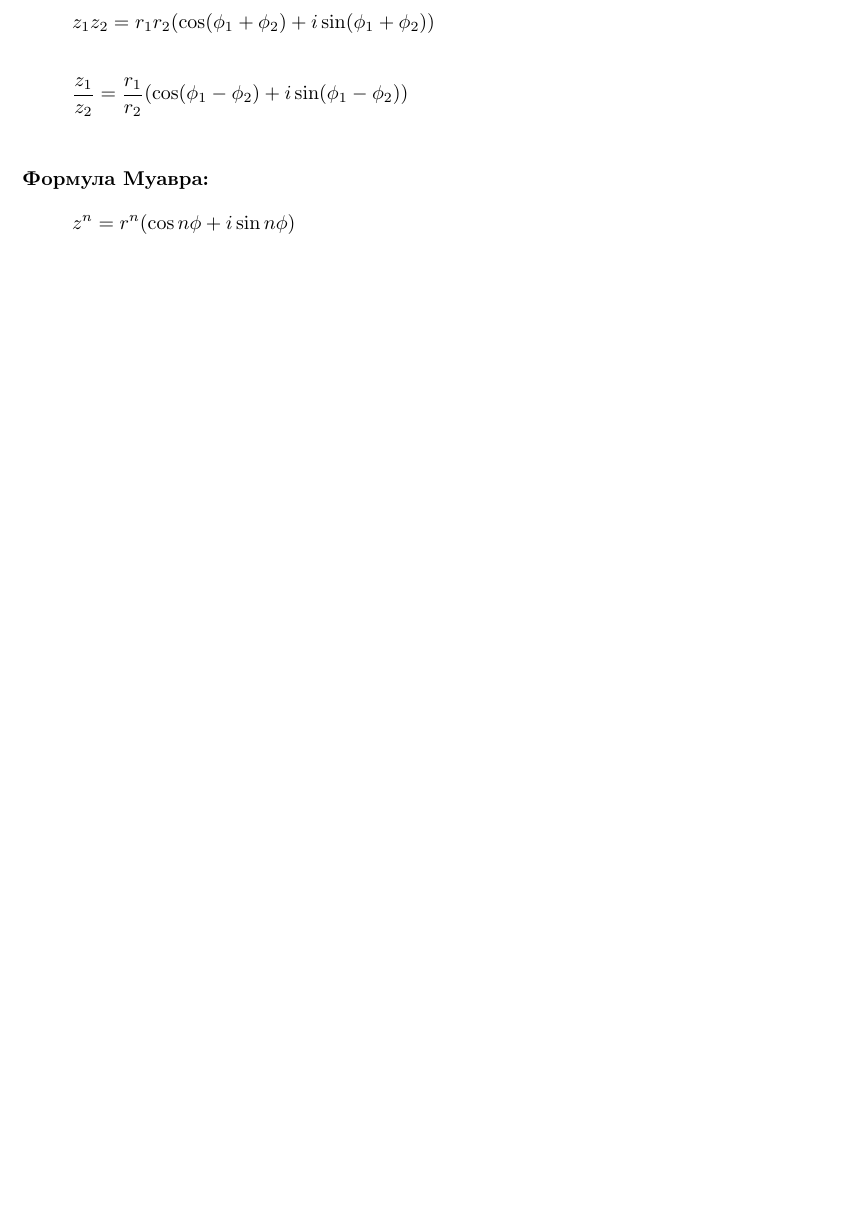
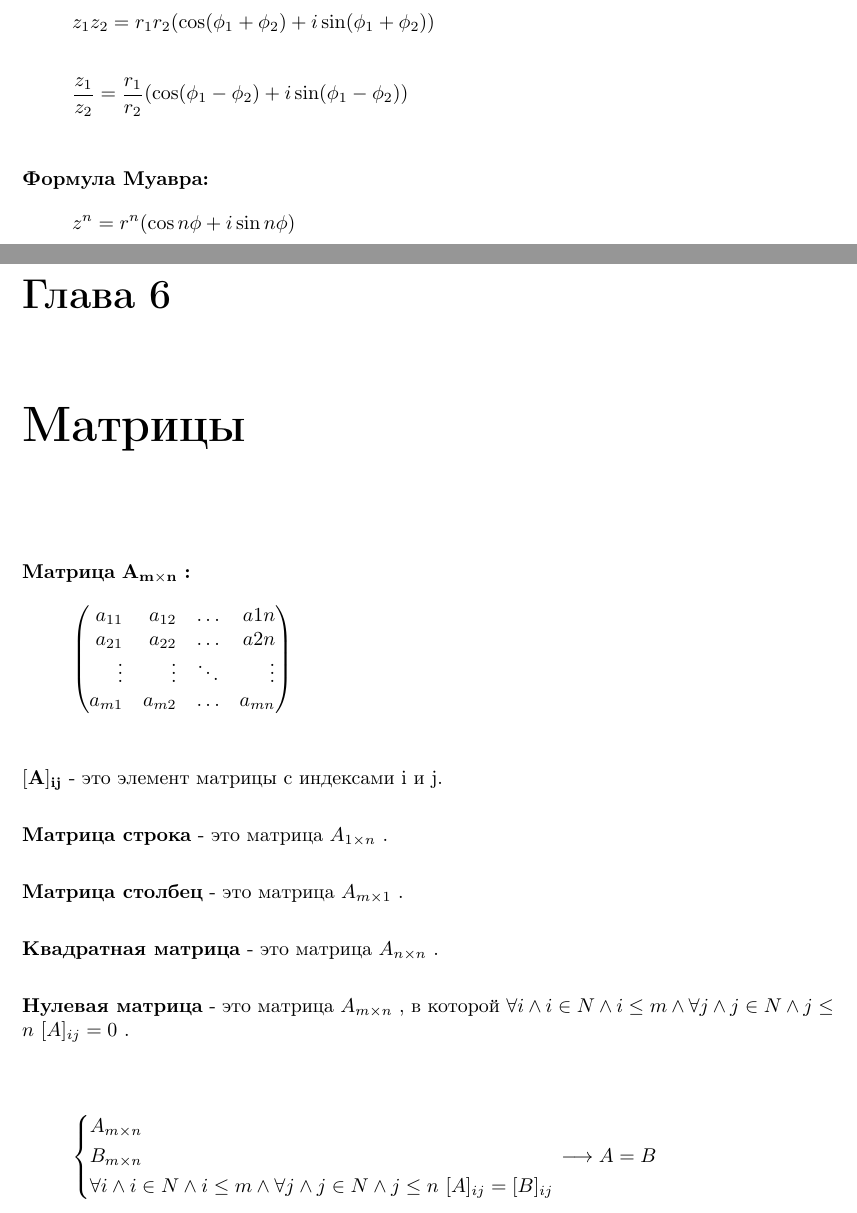
Before and after one commit to WinstonMDP/Knowledge, a LaTeX book (math/Math.tex): part of page 22 of 22 before the commit and two parts of pages 22 and 23 of 25 after it, the two joined at a grey line, cut so that both start at the same text, the shorter picture padded with empty space. Compiled offline with pdfLaTeX.

Commit message:
add(Math): add matrices

```diff
--- a/math/Math.tex
+++ b/math/Math.tex
@@ -6,6 +6,7 @@
 \usepackage[left = 0.3\textwidth, right = 0.3\textwidth]{geometry}
 \usepackage{parskip}
 \usepackage[fleqn]{amsmath}
+\usepackage{mathtools}
 
 \setlength{\parskip}{0.03\textheight}
 
@@ -1346,3 +1347,68 @@
 	\begin{flalign*}
 		z^n = r^n(\cos n\phi + i\sin n\phi)
 	\end{flalign*}
+
+	\chapter{Матрицы}
+	\textbf{Матрица}
+	\begin{math}
+		\mathbf{A_{m\times n}}
+	\end{math}
+	\textbf{:}
+	\begin{flalign*}
+		\begin{pmatrix*}[r]
+			a_{1 1} & a_{1 2} & \ldots & a{1 n} \\
+			a_{2 1} & a_{2 2} & \ldots & a{2 n} \\
+			\vdots  & \vdots  & \ddots & \vdots \\
+			a_{m 1} & a_{m 2} & \ldots & a_{m n}
+		\end{pmatrix*}
+	\end{flalign*}
+
+	\begin{math}
+		\mathbf{[A]_{i j}}
+	\end{math}
+	- это элемент матрицы с индексами i и j.
+
+	\textbf{Матрица строка} - это
+	матрица
+	\begin{math}
+		A_{1\times n}
+	\end{math}
+	.
+
+	\textbf{Матрица столбец} - это
+	матрица
+	\begin{math}
+		A_{m\times 1}
+	\end{math}
+	.
+
+	\textbf{Квадратная матрица} - это
+	матрица
+	\begin{math}
+		A_{n\times n}
+	\end{math}
+	.
+
+	\textbf{Нулевая матрица} - это
+	матрица
+	\begin{math}
+		A_{m\times n}
+	\end{math}
+	, в которой
+	\begin{math}
+		\forall i \wedge i \in N \wedge i \leq m \wedge \forall j \wedge j \in N \wedge j \leq n \ [A]_{i j} = 0
+	\end{math}
+	.
+
+	\begin{flalign*}
+		\left\{
+			\begin{aligned}
+				&A_{m\times n} \\
+				&B_{m \times n} \\
+				&\forall i \wedge i \in N \wedge i \leq m \wedge \forall j \wedge j \in N \wedge j \leq n
+				\ [A]_{i j} = [B]_{i j}
+			\end{aligned}
+		\right.
+		\longrightarrow
+		A = B
+	\end{flalign*}
```
Also changed, not shown: math/Math.pdf, math/Math.tex (83 more changed lines).
